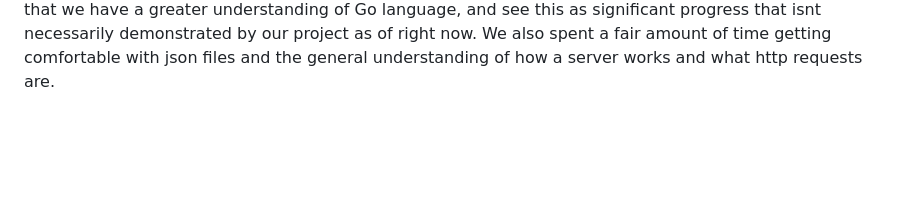
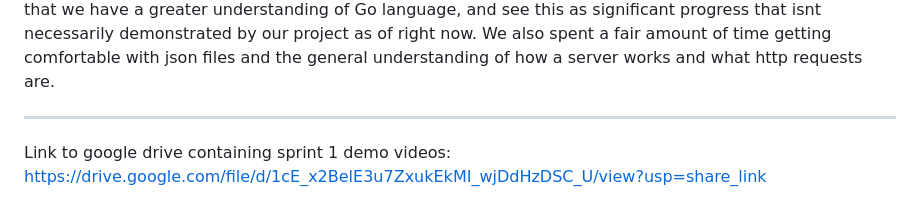
Before and after one commit to sarahperez/HabbitRabbit, a Markdown page: Sprint1.md, the part around the change. Drawn GitHub-style; blank space fills up the shorter version.

Commit message:
added google drive link to sprint1.md

```diff
--- a/Sprint1.md
+++ b/Sprint1.md
@@ -48,3 +48,6 @@ Back-end Team: One aspect of this sprint that is currently not working is the co
 
 
  Although most of our Sprint 1 is currently working, we were not able to accomplish as much in this sprint as we had planned due to setup issues and conceptual misunderstandings. Our original goal was to have a login and signup menu working. Although we have been able to accomplish a large portion of that goal, we did not have the time to connect the two components of the backend sprint, which would have completed this goal. This is because we struggled to set up follwing the boilerplate example, and were focused on conceptually understanding Golang and Github before going into this project blindly. I can confidently say that we have a greater understanding of Go language, and see this as significant progress that isnt necessarily demonstrated by our project as of right now. We also spent a fair amount of time getting comfortable with json files and the general understanding of how a server works and what http requests are.
+
+ ____________________________________________________________________________________________________________________________________________________________________________________
+ Link to google drive containing sprint 1 demo videos: https://drive.google.com/file/d/1cE_x2BelE3u7ZxukEkMI_wjDdHzDSC_U/view?usp=share_link
```
